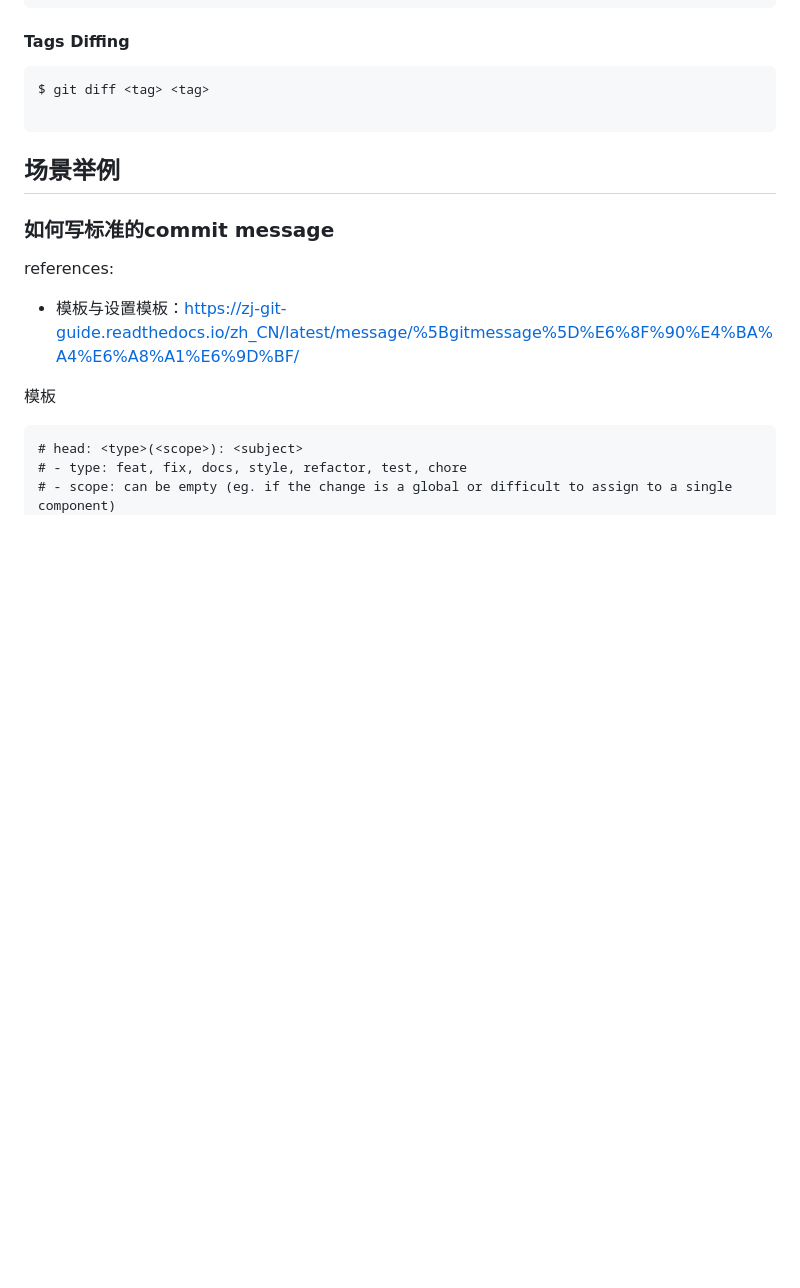
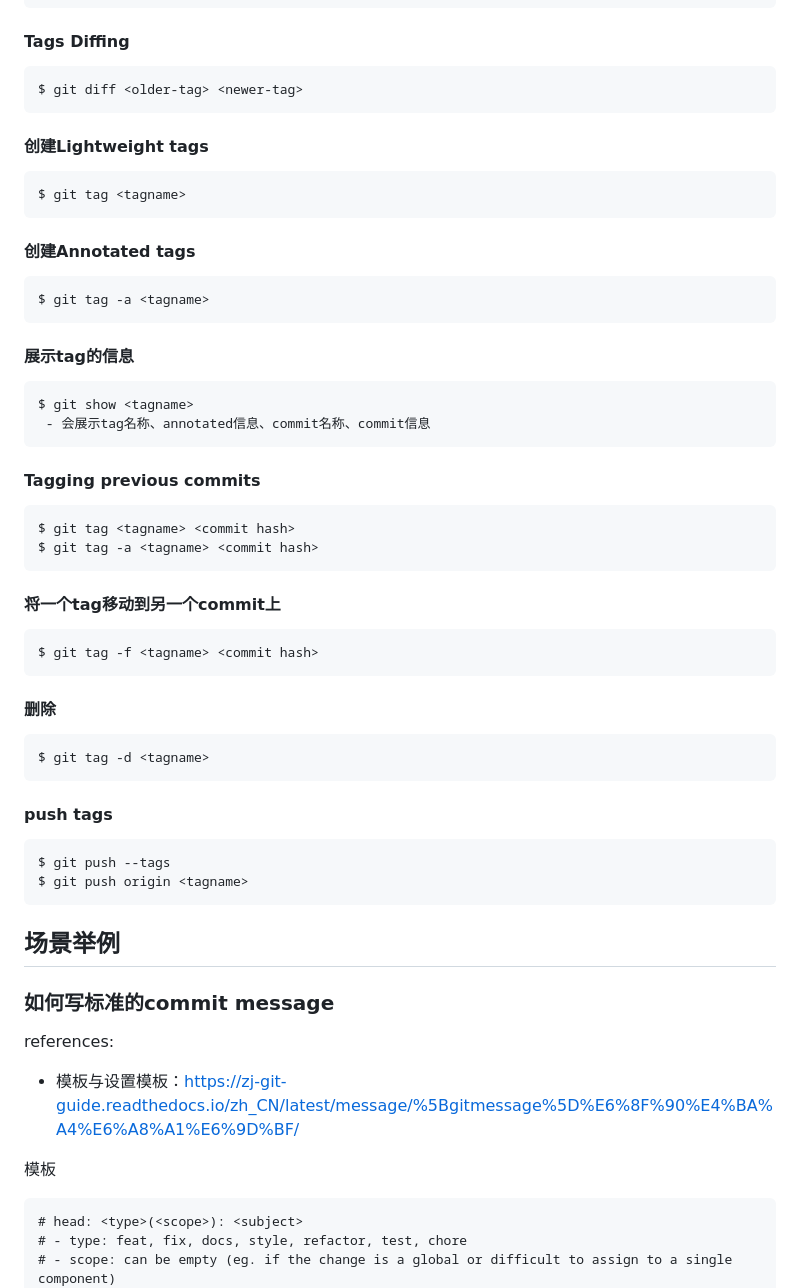
Before and after one commit to jssonx/quick-reference, a Markdown page: git/git.md, the part around the change. Rendered like a GitHub page; blank space fills up the shorter version.

Commit message:
git: update notes on tag

````diff
--- a/git/git.md
+++ b/git/git.md
@@ -521,11 +521,46 @@ $ git switch -c ABC
 ```
 #### Tags Diffing
 ```
-$ git diff <tag> <tag>
-
+$ git diff <older-tag> <newer-tag>
 ```
 
+#### 创建Lightweight tags
+```
+$ git tag <tagname>
+```
 
+#### 创建Annotated tags
+```
+$ git tag -a <tagname>
+```
+
+#### 展示tag的信息
+```
+$ git show <tagname>
+ - 会展示tag名称、annotated信息、commit名称、commit信息
+```
+
+#### Tagging previous commits
+```
+$ git tag <tagname> <commit hash>
+$ git tag -a <tagname> <commit hash>
+```
+
+#### 将一个tag移动到另一个commit上
+```
+$ git tag -f <tagname> <commit hash>
+```
+
+#### 删除
+```
+$ git tag -d <tagname>
+```
+
+#### push tags
+```
+$ git push --tags
+$ git push origin <tagname>
+```
 
 
 ## 场景举例
````
